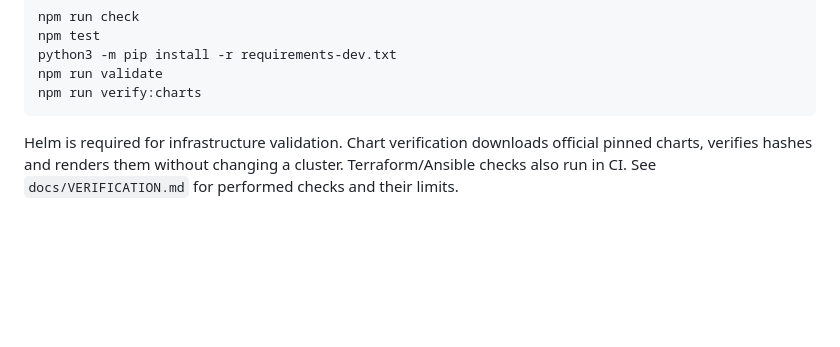
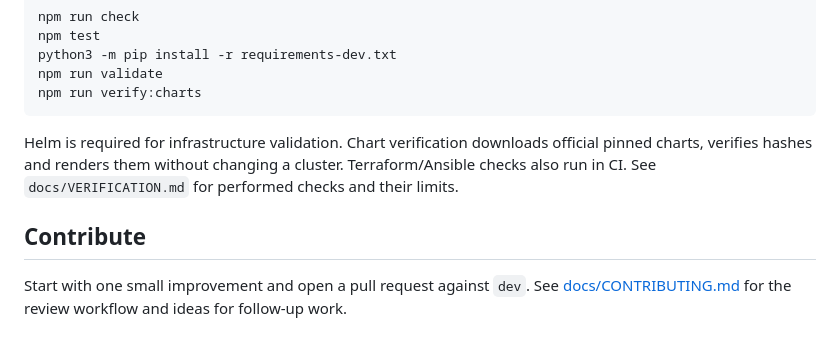
Before and after one commit to siddik-00/All-monitor-Dash, a Markdown page: README.md, the part around the change. Rendered like a GitHub page; blank space fills up the shorter version.

````diff
--- a/README.md
+++ b/README.md
@@ -122,3 +122,7 @@ npm run verify:charts
 ```
 
 Helm is required for infrastructure validation. Chart verification downloads official pinned charts, verifies hashes and renders them without changing a cluster. Terraform/Ansible checks also run in CI. See `docs/VERIFICATION.md` for performed checks and their limits.
+
+## Contribute
+
+Start with one small improvement and open a pull request against `dev`. See [docs/CONTRIBUTING.md](docs/CONTRIBUTING.md) for the review workflow and ideas for follow-up work.
````
Also changed, not shown: docs/CONTRIBUTING.md (added, +44 -0 lines).
